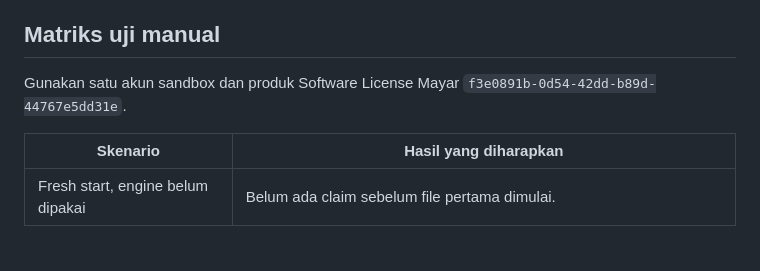
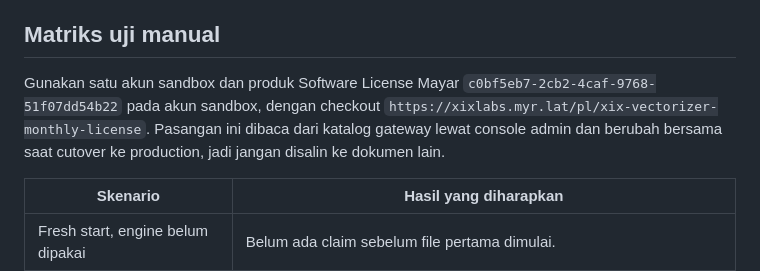
Before and after one commit to mfahryf/XIX-Vectorizer-release, a Markdown page: docs/DEVELOPMENT-LICENSE-TESTING.md, the part around the change. GitHub-like rendering; blank space fills up the shorter version.

```diff
--- a/docs/DEVELOPMENT-LICENSE-TESTING.md
+++ b/docs/DEVELOPMENT-LICENSE-TESTING.md
@@ -49,7 +49,10 @@ Hapus override setelah selesai agar pengujian kembali memakai key yang dipin.
 ## Matriks uji manual
 
 Gunakan satu akun sandbox dan produk Software License Mayar
-`f3e0891b-0d54-42dd-b89d-44767e5dd31e`.
+`c0bf5eb7-2cb2-4caf-9768-51f07dd54b22` pada akun sandbox, dengan
+checkout `https://xixlabs.myr.lat/pl/xix-vectorizer-monthly-license`. Pasangan ini
+dibaca dari katalog gateway lewat console admin dan berubah bersama saat cutover
+ke production, jadi jangan disalin ke dokumen lain.
 
 | Skenario | Hasil yang diharapkan |
 | --- | --- |
```
Also changed, not shown: README.md (+12 -10 lines).
